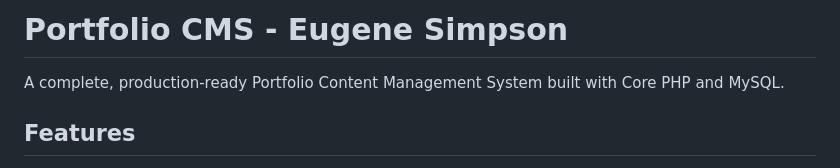
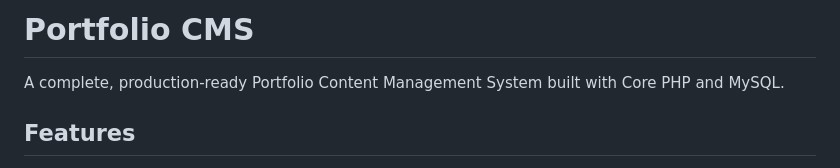
Before and after one commit to eskdev24/portfolio-cms, a Markdown page: README.md, the part around the change. GitHub-like rendering.

```diff
--- a/README.md
+++ b/README.md
@@ -1,4 +1,4 @@
-# Portfolio CMS - Eugene Simpson
+# Portfolio CMS
 
 A complete, production-ready Portfolio Content Management System built with Core PHP and MySQL.
 
```
